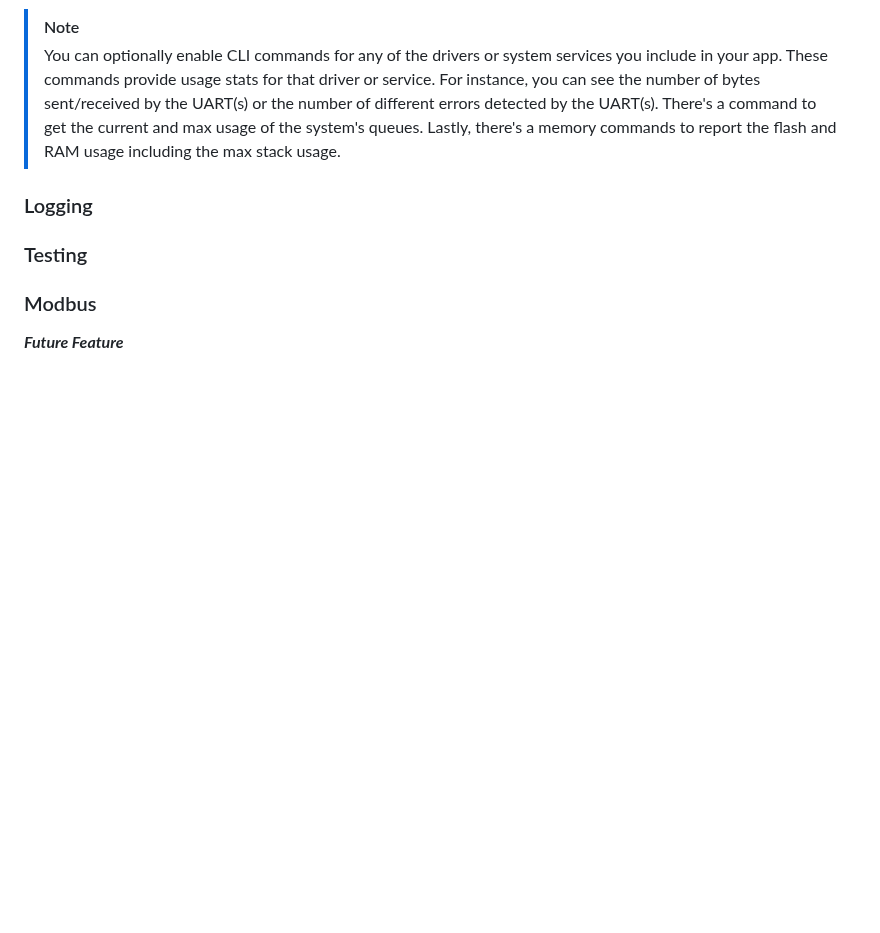
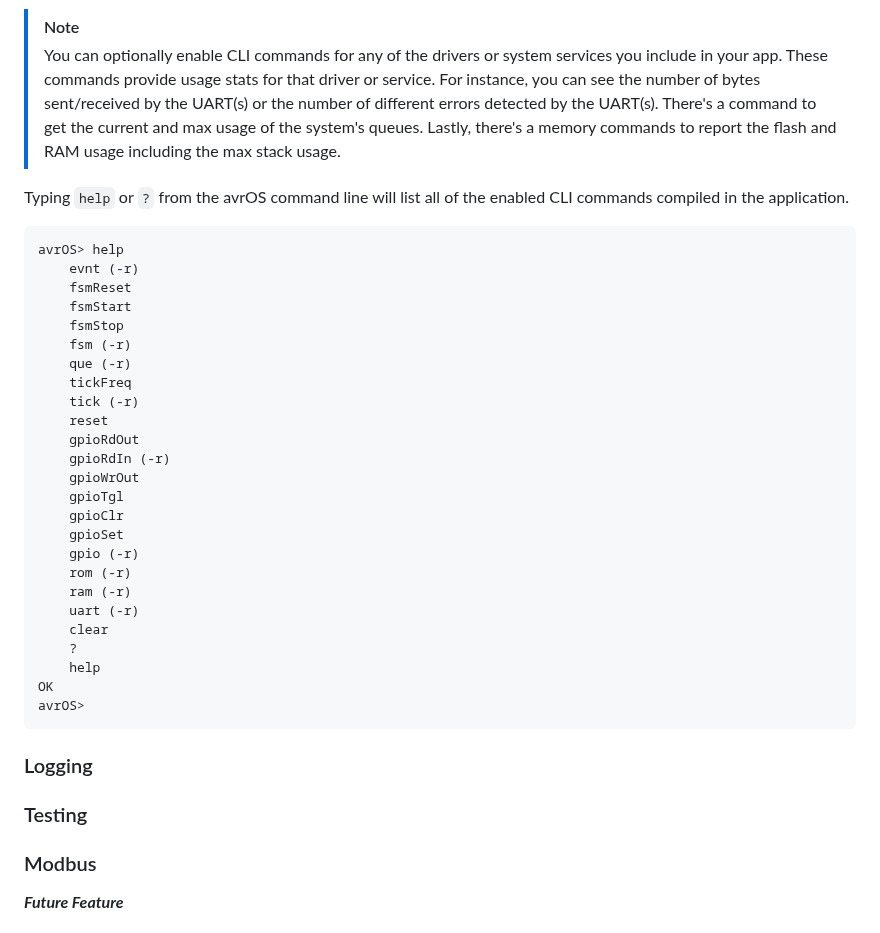
Before and after one commit to racerxr650r/avrOS, a Markdown page: doc/MANUAL.md, the part around the change. Rendered like a GitHub page; blank space fills up the shorter version.

````diff
--- a/doc/MANUAL.md
+++ b/doc/MANUAL.md
@@ -362,6 +362,37 @@ int myCmd(int argc, char *argv[])
 >current and max usage of the system's queues. Lastly, there's a memory commands to
 >report the flash and RAM usage including the max stack usage.
 
+Typing `help` or `?` from the avrOS command line will list all of the enabled CLI
+commands compiled in the application.
+
+```
+avrOS> help
+    evnt (-r)
+    fsmReset
+    fsmStart
+    fsmStop
+    fsm (-r)
+    que (-r)
+    tickFreq
+    tick (-r)
+    reset
+    gpioRdOut
+    gpioRdIn (-r)
+    gpioWrOut
+    gpioTgl
+    gpioClr
+    gpioSet
+    gpio (-r)
+    rom (-r)
+    ram (-r)
+    uart (-r)
+    clear
+    ?
+    help
+OK
+avrOS>
+```
+
 ### Logging
 
 ### Testing
````
